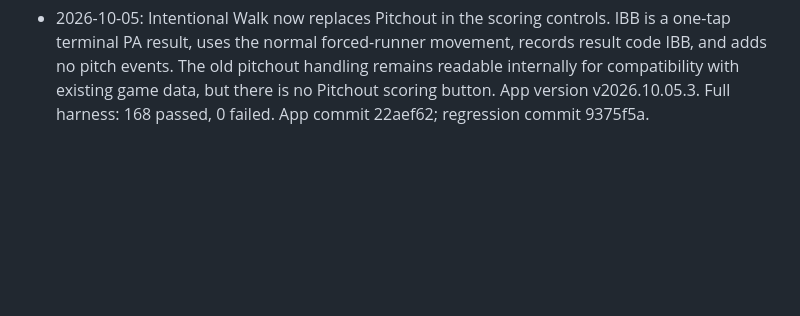
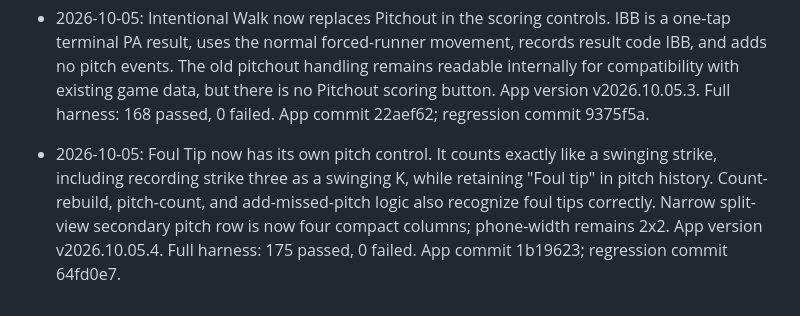
Before and after one commit to jedavid33-design/opal-scorebook, a Markdown page: PROJECT_STATE.md, the part around the change. GitHub-like rendering; blank space fills up the shorter version.

Commit message:
Log foul-tip scoring support

```diff
--- a/PROJECT_STATE.md
+++ b/PROJECT_STATE.md
@@ -374,3 +374,12 @@ replacing the "visco" app she currently uses.
   remains readable internally for compatibility with existing game data, but
   there is no Pitchout scoring button. App version v2026.10.05.3. Full harness:
   168 passed, 0 failed. App commit 22aef62; regression commit 9375f5a.
+
+
+- 2026-10-05: Foul Tip now has its own pitch control. It counts exactly like
+  a swinging strike, including recording strike three as a swinging K, while
+  retaining "Foul tip" in pitch history. Count-rebuild, pitch-count, and
+  add-missed-pitch logic also recognize foul tips correctly. Narrow split-view
+  secondary pitch row is now four compact columns; phone-width remains 2x2.
+  App version v2026.10.05.4. Full harness: 175 passed, 0 failed. App commit
+  1b19623; regression commit 64fd0e7.
```
